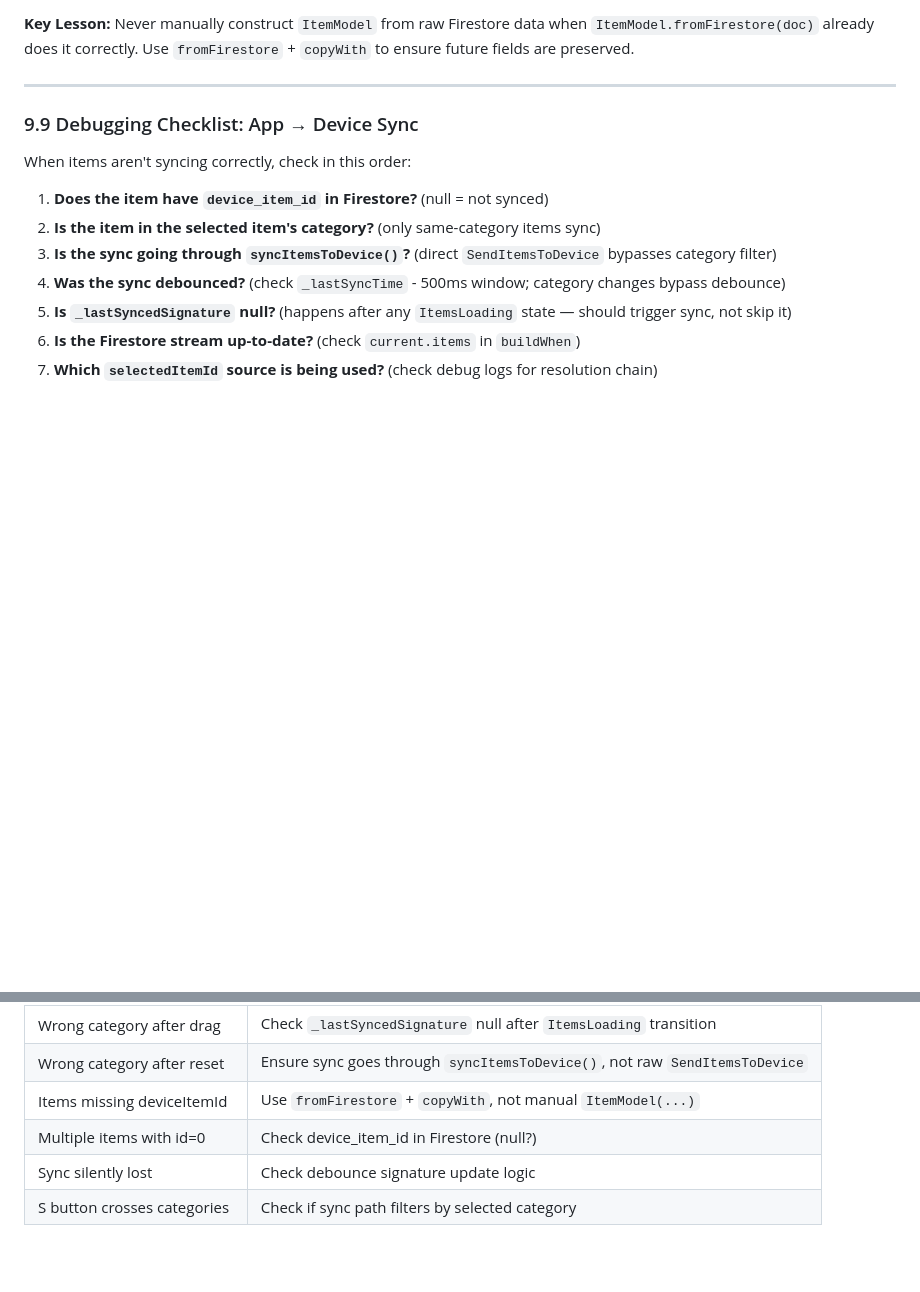
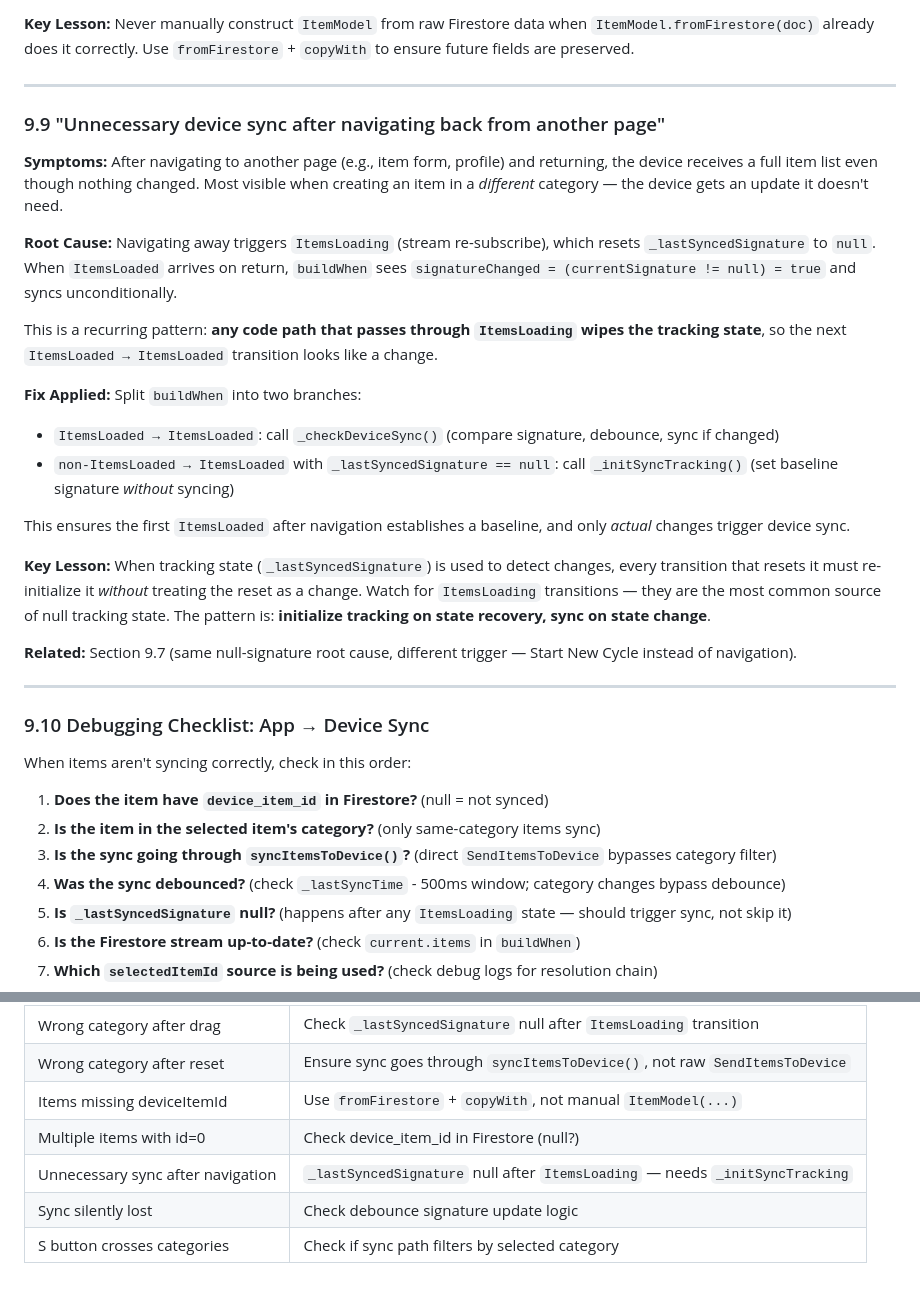
Before and after one commit to roger6272/trackwise, a Markdown page: docs/TROUBLESHOOTING.md, 2 parts joined by grey strips. Rendered like a GitHub page; blank space fills up the shorter version.

Commit message:
docs: add null tracking state pattern to troubleshooting guide
Document the recurring pattern where ItemsLoading transitions wipe
_lastSyncedSignature, causing unnecessary device syncs on page return.

Co-Authored-By: Claude Opus 4.5 <noreply@anthropic.com>

```diff
--- a/docs/TROUBLESHOOTING.md
+++ b/docs/TROUBLESHOOTING.md
@@ -647,7 +647,27 @@ When the device changes selection (e.g., via button press), only `BluetoothState
 
 ---
 
-### 9.9 Debugging Checklist: App → Device Sync
+### 9.9 "Unnecessary device sync after navigating back from another page"
+
+**Symptoms:** After navigating to another page (e.g., item form, profile) and returning, the device receives a full item list even though nothing changed. Most visible when creating an item in a *different* category — the device gets an update it doesn't need.
+
+**Root Cause:** Navigating away triggers `ItemsLoading` (stream re-subscribe), which resets `_lastSyncedSignature` to `null`. When `ItemsLoaded` arrives on return, `buildWhen` sees `signatureChanged = (currentSignature != null) = true` and syncs unconditionally.
+
+This is a recurring pattern: **any code path that passes through `ItemsLoading` wipes the tracking state**, so the next `ItemsLoaded → ItemsLoaded` transition looks like a change.
+
+**Fix Applied:** Split `buildWhen` into two branches:
+- `ItemsLoaded → ItemsLoaded`: call `_checkDeviceSync()` (compare signature, debounce, sync if changed)
+- `non-ItemsLoaded → ItemsLoaded` with `_lastSyncedSignature == null`: call `_initSyncTracking()` (set baseline signature *without* syncing)
+
+This ensures the first `ItemsLoaded` after navigation establishes a baseline, and only *actual* changes trigger device sync.
+
+**Key Lesson:** When tracking state (`_lastSyncedSignature`) is used to detect changes, every transition that resets it must re-initialize it *without* treating the reset as a change. Watch for `ItemsLoading` transitions — they are the most common source of null tracking state. The pattern is: **initialize tracking on state recovery, sync on state change**.
+
+**Related:** Section 9.7 (same null-signature root cause, different trigger — Start New Cycle instead of navigation).
+
+---
+
+### 9.10 Debugging Checklist: App → Device Sync
 
 When items aren't syncing correctly, check in this order:
 
@@ -682,5 +702,6 @@ When items aren't syncing correctly, check in this order:
 | Wrong category after reset | Ensure sync goes through `syncItemsToDevice()`, not raw `SendItemsToDevice` |
 | Items missing deviceItemId | Use `fromFirestore` + `copyWith`, not manual `ItemModel(...)` |
 | Multiple items with id=0 | Check device_item_id in Firestore (null?) |
+| Unnecessary sync after navigation | `_lastSyncedSignature` null after `ItemsLoading` — needs `_initSyncTracking` |
 | Sync silently lost | Check debounce signature update logic |
 | S button crosses categories | Check if sync path filters by selected category |
```
